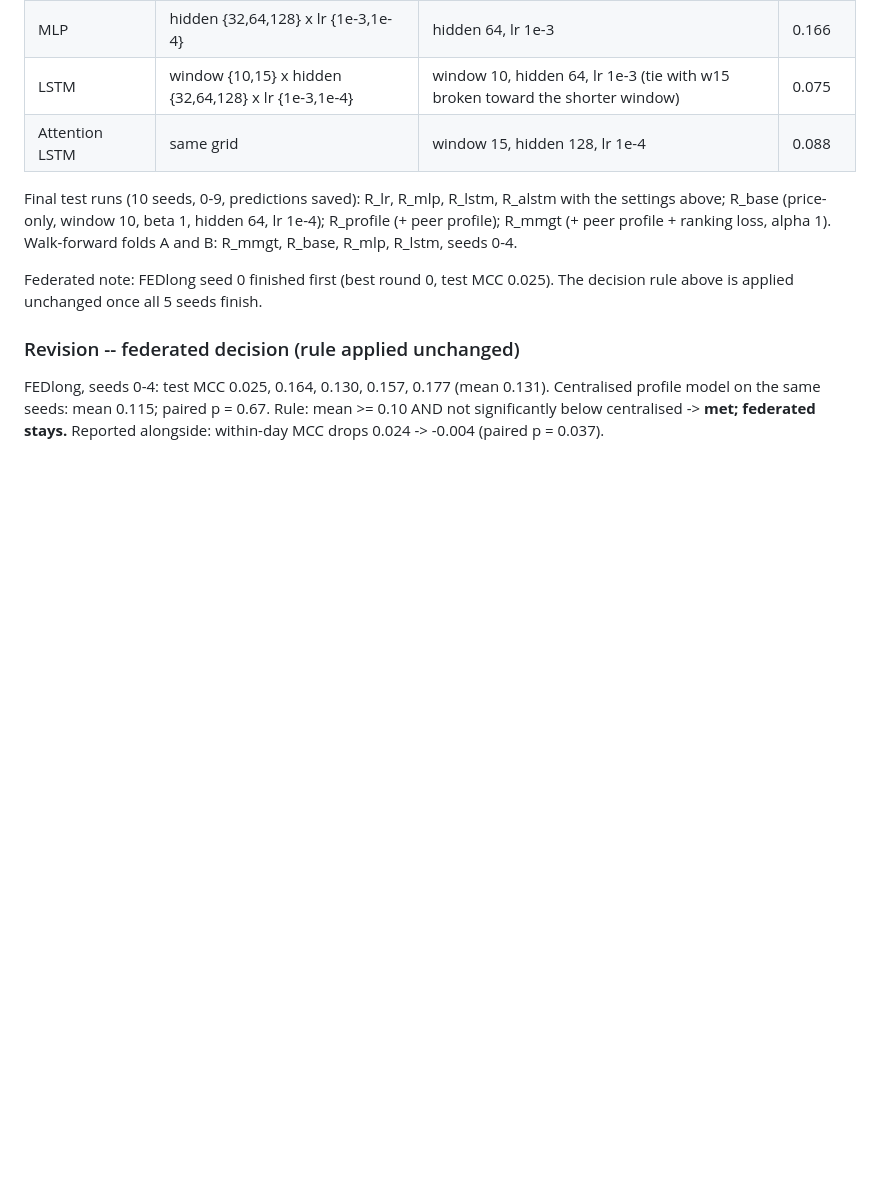
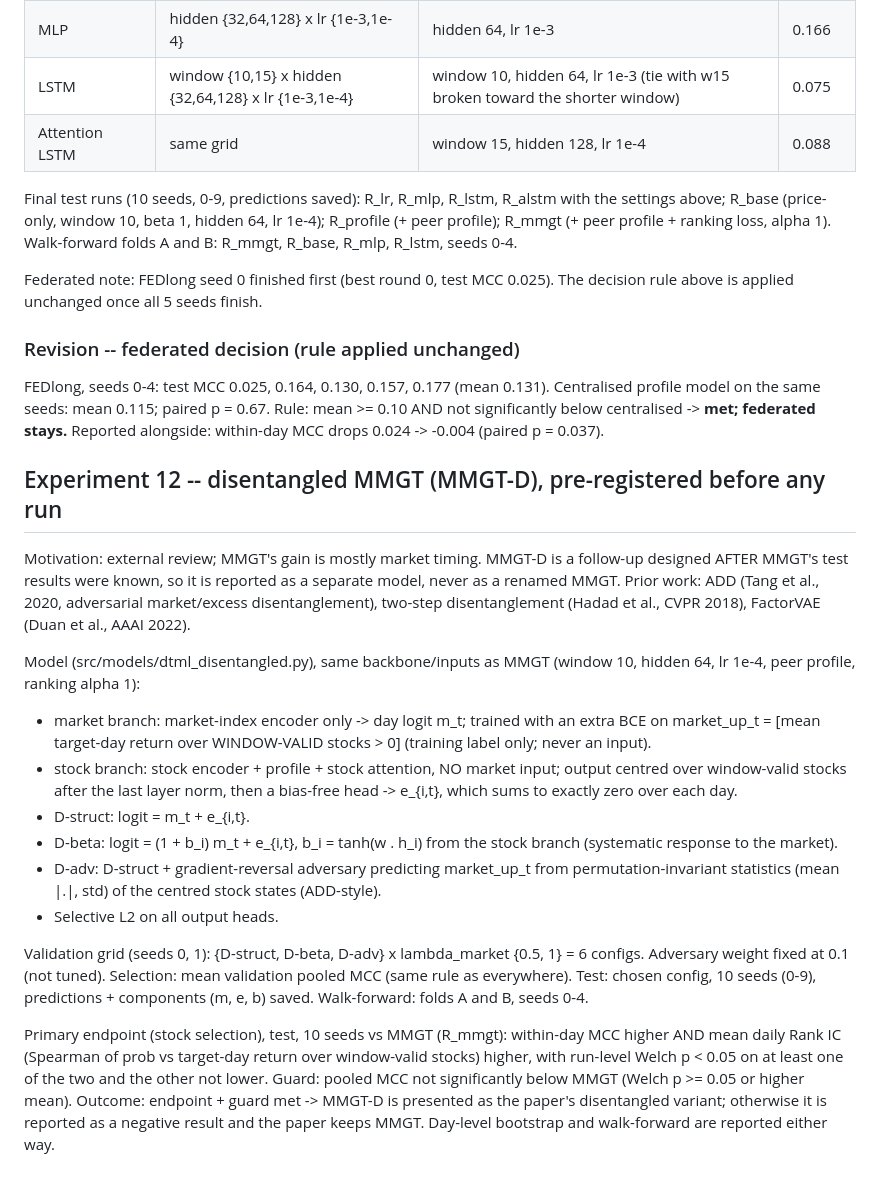
Before and after one commit to AdityaMelkote3004/capstone, a Markdown page: results/experiment11_dtml/PREREGISTRATION.md, the part around the change. Drawn GitHub-style; blank space fills up the shorter version.

Commit message:
Pre-register Experiment 12: disentangled MMGT (market head + centred excess head)
Co-Authored-By: Claude Opus 5.5 <noreply@anthropic.com>

```diff
--- a/results/experiment11_dtml/PREREGISTRATION.md
+++ b/results/experiment11_dtml/PREREGISTRATION.md
@@ -140,3 +140,41 @@ FEDlong, seeds 0-4: test MCC 0.025, 0.164, 0.130, 0.157, 0.177 (mean 0.131).
 Centralised profile model on the same seeds: mean 0.115; paired p = 0.67.
 Rule: mean >= 0.10 AND not significantly below centralised -> **met; federated stays.**
 Reported alongside: within-day MCC drops 0.024 -> -0.004 (paired p = 0.037).
+
+## Experiment 12 -- disentangled MMGT (MMGT-D), pre-registered before any run
+
+Motivation: external review; MMGT's gain is mostly market timing. MMGT-D is a
+follow-up designed AFTER MMGT's test results were known, so it is reported as a
+separate model, never as a renamed MMGT. Prior work: ADD (Tang et al., 2020,
+adversarial market/excess disentanglement), two-step disentanglement (Hadad et al.,
+CVPR 2018), FactorVAE (Duan et al., AAAI 2022).
+
+Model (src/models/dtml_disentangled.py), same backbone/inputs as MMGT (window 10,
+hidden 64, lr 1e-4, peer profile, ranking alpha 1):
+- market branch: market-index encoder only -> day logit m_t; trained with an extra
+  BCE on market_up_t = [mean target-day return over WINDOW-VALID stocks > 0]
+  (training label only; never an input).
+- stock branch: stock encoder + profile + stock attention, NO market input; output
+  centred over window-valid stocks after the last layer norm, then a bias-free head
+  -> e_{i,t}, which sums to exactly zero over each day.
+- D-struct: logit = m_t + e_{i,t}.
+- D-beta:   logit = (1 + b_i) m_t + e_{i,t}, b_i = tanh(w . h_i) from the stock branch
+  (systematic response to the market).
+- D-adv:    D-struct + gradient-reversal adversary predicting market_up_t from
+  permutation-invariant statistics (mean |.|, std) of the centred stock states (ADD-style).
+- Selective L2 on all output heads.
+
+Validation grid (seeds 0, 1): {D-struct, D-beta, D-adv} x lambda_market {0.5, 1}
+= 6 configs. Adversary weight fixed at 0.1 (not tuned).
+Selection: mean validation pooled MCC (same rule as everywhere).
+Test: chosen config, 10 seeds (0-9), predictions + components (m, e, b) saved.
+Walk-forward: folds A and B, seeds 0-4.
+
+Primary endpoint (stock selection), test, 10 seeds vs MMGT (R_mmgt):
+  within-day MCC higher AND mean daily Rank IC (Spearman of prob vs target-day
+  return over window-valid stocks) higher, with run-level Welch p < 0.05 on at
+  least one of the two and the other not lower.
+Guard: pooled MCC not significantly below MMGT (Welch p >= 0.05 or higher mean).
+Outcome: endpoint + guard met -> MMGT-D is presented as the paper's disentangled
+variant; otherwise it is reported as a negative result and the paper keeps MMGT.
+Day-level bootstrap and walk-forward are reported either way.
```
